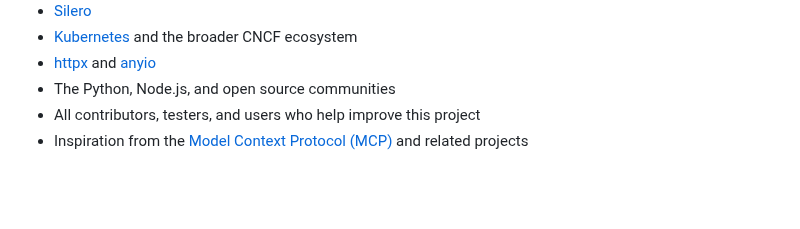
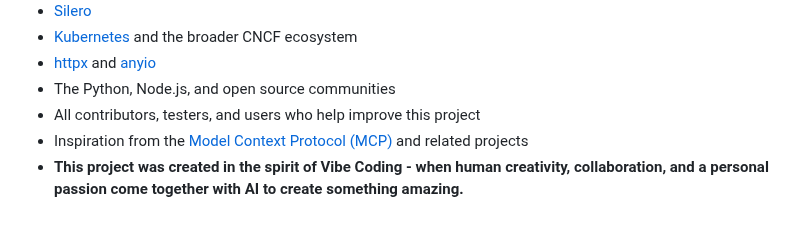
Before and after one commit to harshaislive/trello_ai_voice, a Markdown page: README.md, the part around the change. Drawn GitHub-style; blank space fills up the shorter version.

Commit message:
refine Acknowledgements

```diff
--- a/README.md
+++ b/README.md
@@ -212,3 +212,4 @@ If you encounter errors such as `invalid_function_parameters`, `Invalid schema f
 - The Python, Node.js, and open source communities
 - All contributors, testers, and users who help improve this project
 - Inspiration from the [Model Context Protocol (MCP)](https://github.com/modelcontext/protocol) and related projects
+- **This project was created in the spirit of Vibe Coding - when human creativity, collaboration, and a  personal passion come together with AI to create something amazing.**
```
